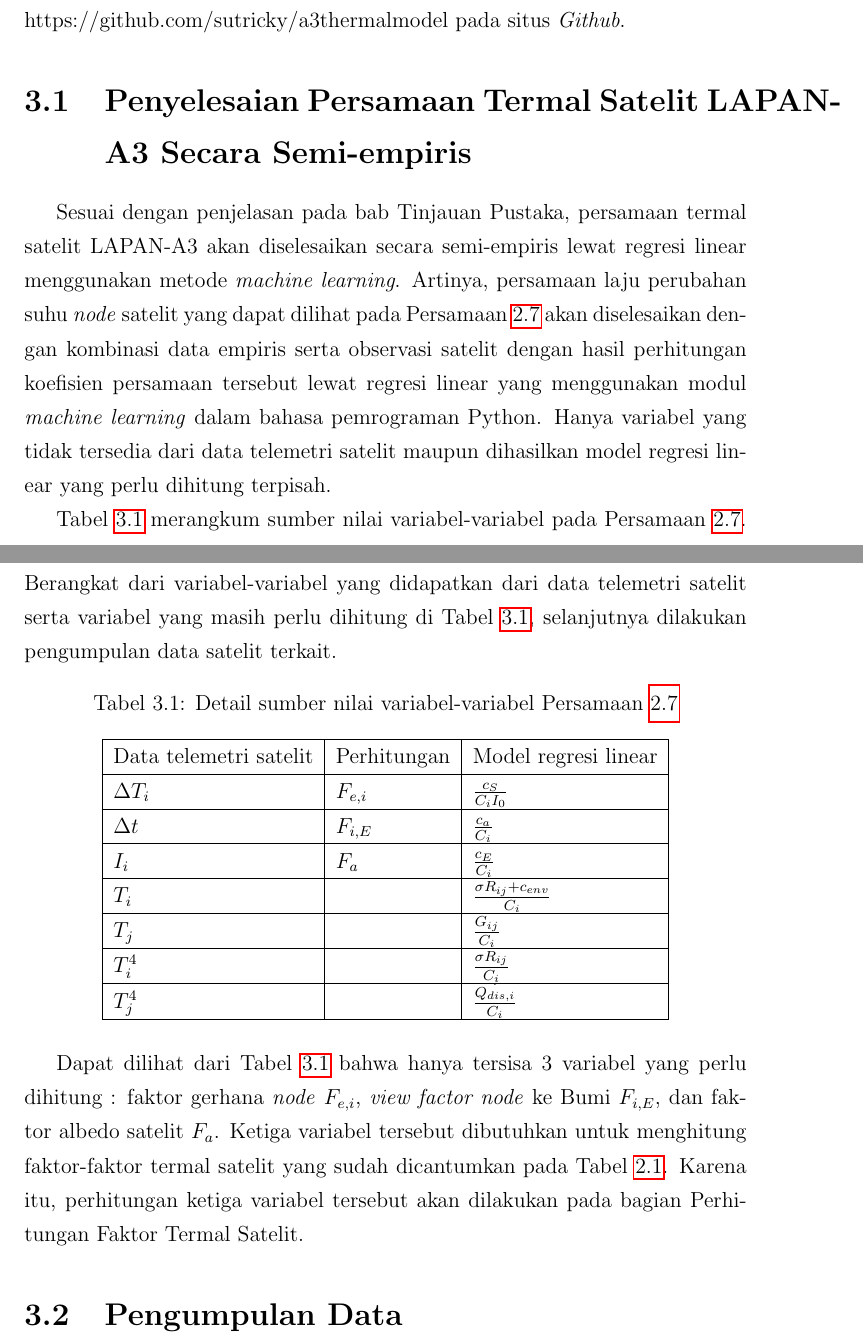
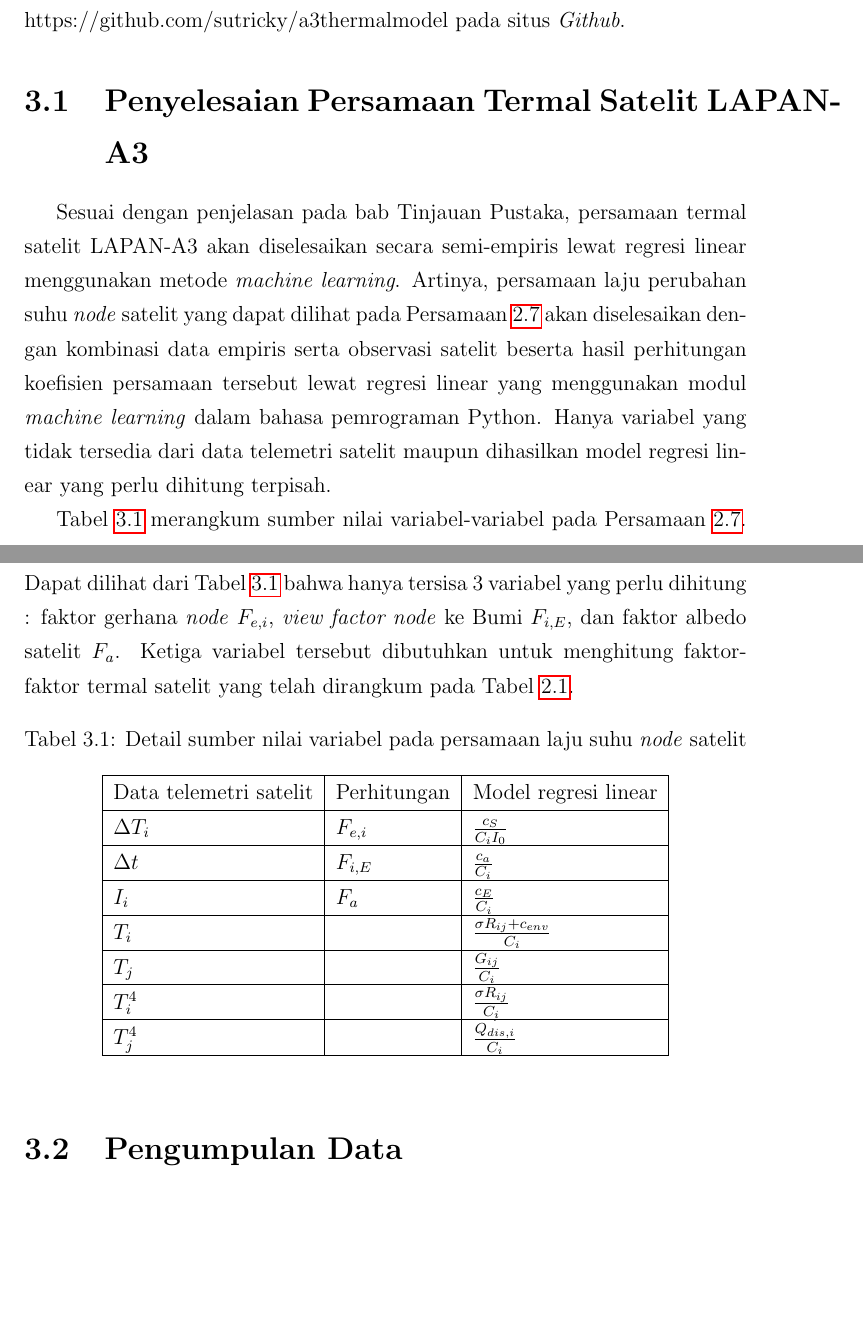
Before and after one commit to sutricky/tugasakhir, a LaTeX thesis (main.tex, which reads chapter/c3.tex): two parts of pages 54 and 55 of 112, joined at a grey line, cut so that both start at the same text, the shorter picture padded with empty space. Compiled offline with pdfLaTeX.

Commit message:
Update chapter 3

```diff
--- a/chapter/c3.tex
+++ b/chapter/c3.tex
@@ -12,26 +12,29 @@ dalam pembuatan model termal lebih mendalam dapat dilihat di kode sumber
 pemrograman karya tulis ini yang tersedia di repositori
 https://github.com/sutricky/a3thermalmodel pada situs \textit{Github}.
 
-\section{Penyelesaian Persamaan Termal Satelit LAPAN-A3 Secara Semi-empiris}
+\section{Penyelesaian Persamaan Termal Satelit LAPAN-A3}
 
 Sesuai dengan penjelasan pada bab Tinjauan Pustaka, persamaan termal satelit
 LAPAN-A3 akan diselesaikan secara semi-empiris lewat regresi linear menggunakan
 metode \textit{machine learning}. Artinya, persamaan laju perubahan suhu
 \textit{node} satelit yang dapat dilihat pada Persamaan \ref{eq:lineq} akan
-diselesaikan dengan kombinasi data empiris serta observasi satelit dengan hasil
+diselesaikan dengan kombinasi data empiris serta observasi satelit beserta hasil
 perhitungan koefisien persamaan tersebut lewat regresi linear yang menggunakan
 modul \textit{machine learning} dalam bahasa pemrograman Python. Hanya variabel
 yang tidak tersedia dari data telemetri satelit maupun dihasilkan model regresi
 linear yang perlu dihitung terpisah.
 
 Tabel \ref{table:variabellist} merangkum sumber nilai variabel-variabel pada
-Persamaan \ref{eq:lineq}. Berangkat dari variabel-variabel yang didapatkan dari
-data telemetri satelit serta variabel yang masih perlu dihitung di Tabel
-\ref{table:variabellist}, selanjutnya dilakukan pengumpulan data satelit terkait.
+Persamaan \ref{eq:lineq}. Dapat dilihat dari Tabel \ref{table:variabellist}
+bahwa hanya tersisa 3 variabel yang perlu dihitung : faktor gerhana
+\textit{node} $F_{e,i}$, \textit{view factor node} ke Bumi $F_{i,E}$, dan
+faktor albedo satelit $F_{a}$. Ketiga variabel tersebut dibutuhkan untuk
+menghitung faktor-faktor termal satelit yang telah dirangkum pada Tabel
+\ref{table:unknown}.
 
 \begin{table}[!ht]
 \begin{center}
-	\caption{Detail sumber nilai variabel-variabel Persamaan \ref{eq:lineq}}
+	\caption{Detail sumber nilai variabel pada persamaan laju suhu \textit{node} satelit}
 \label{table:variabellist}
 \begin{tabular}{|l|l|l|}
 \hline
@@ -48,11 +51,6 @@ $T_j^4$             &             & $\frac{\dot{Q_{dis,i}}}{C_i}$         \\ \hl
 \vspace{-5mm}
 \end{table}
 
-Dapat dilihat dari Tabel \ref{table:variabellist} bahwa hanya tersisa 3
-variabel yang perlu dihitung : faktor gerhana \textit{node} $F_{e,i}$,
-\textit{view factor node} ke Bumi $F_{i,E}$, dan faktor albedo satelit $F_{a}$. Ketiga
-variabel tersebut dibutuhkan untuk menghitung faktor-faktor termal satelit yang
-sudah dicantumkan pada Tabel \ref{table:unknown}. Karena itu, perhitungan ketiga variabel tersebut akan dilakukan pada bagian Perhitungan Faktor Termal Satelit.
 
 \section{Pengumpulan Data}
 
```
